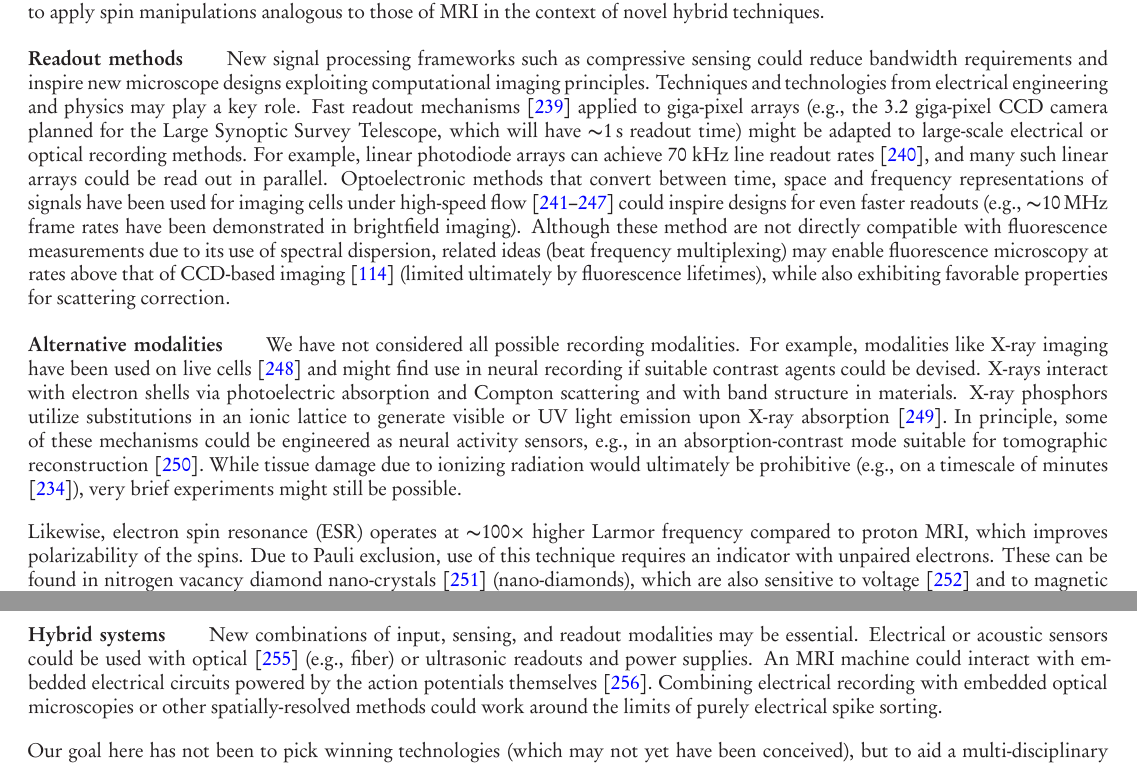
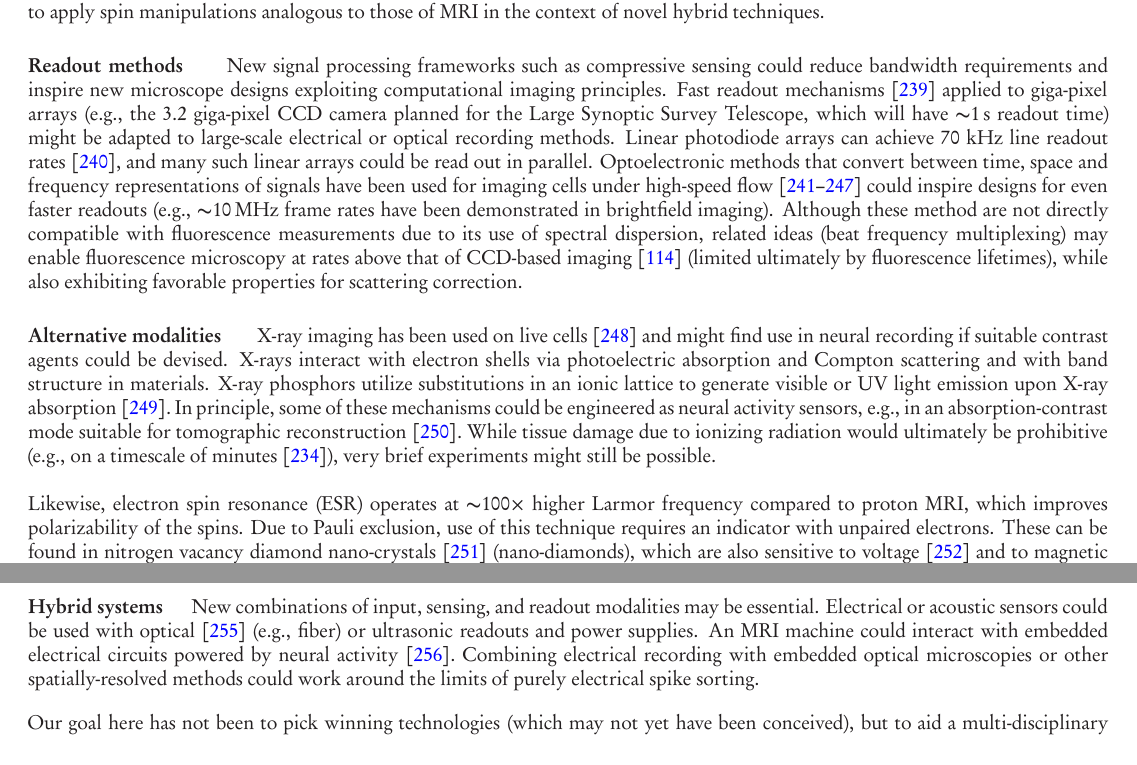
Before and after one commit to nemaload/PoBAM, a LaTeX paper (pobam.tex): two parts of pages 27 and 28 of 42, joined at a grey line, cut so that both start at the same text. The pictures show the PDF file pobam.pdf that the author committed with the source.

Commit message:
tiny wording changes

```diff
--- a/pobam.tex
+++ b/pobam.tex
@@ -946,16 +946,15 @@ Alternatively, novel fluorescent or bio-luminescent activity indicators could in
 
 \paragraph{Molecular recording}  For local recording, molecular recording devices could sidestep power constraints on embedded electronics, at the cost of increased engineering complexity. For molecular recording to become practical at temporal resolutions approaching the millisecond scale, sophisticated protein and viral engineering would likely be required to create a high-speed polymerase-based recorder operating in the neuronal cytoplasm. This would also necessitate molecular synchronization or time-stamping mechanisms to maintain phasing between multiple polymerases within a single cell, as well as between different cells.
 
-On the other hand, molecular recording devices operating at slower timescales (e.g., seconds) could perhaps be engineered via more conservative combinations of known mechanisms, such as CREB-mediated signaling to the nucleus \cite{Deisseroth2012}. In either case, the nucleic acid strands resulting from such molecular recorders could be space-stamped with cell-specific viral connectome barcodes for later readout by bulk sequencing. Alternatively, the ticker-tapes could be read within their anatomical contexts by in-situ sequencing, i.e., nucleic acid sequencing performed inside intact tissue \cite{Lee2013InSitu}.
+On the other hand, molecular recording devices operating at slower timescales (e.g., seconds) could perhaps be engineered via more conservative combinations of known mechanisms, such as CREB-mediated signaling to the nucleus \cite{Deisseroth2012}. In either case, the nucleic acid strands resulting from such molecular recorders could be space-stamped with cell-specific viral connectome barcodes \cite{zador12} for later readout by bulk sequencing. Alternatively, the ticker-tapes could be read within their anatomical contexts by in-situ sequencing, i.e., nucleic acid sequencing performed inside intact tissue \cite{Lee2013InSitu}.
 
 \paragraph{Combining static and dynamic datasets} Combining dynamic activity information with static structural or molecular information could allow these datasets to disambiguate one another. For example, a diversity of colors for fluorescent activity indicators (e.g., BrainBow calcium imaging) could ease requirements on spatial separation of optical signals, and the color pattern across cells could be mapped post-mortem at single-cell resolution using in-situ microscopy. Generalizing further, in-situ sequencing enables the extraction of vast quantities of molecular data from fixed tissue, in effect allowing observations with a palette of $4^N$ colors, where $N$ is the length of the nucleic acid polymer. It is still unclear, however, whether this exponential informational resource can be harnessed for the readout of dynamic activity information, e.g., using molecular ticker-tapes.
 
 \paragraph{MRI} Current MRI is limited by its reliance on intrinsic hemodynamic contrast mechanisms and on rapidly diffusing aqueous protons. Indicators coupling neural activity to spin relaxation rates are being developed to move beyond hemodynamic contrast. In principle, MRI could also abandon the use of water protons as the signal sources, although this would pose significant implementation challenges: the use of non-diffusible spin species could allow micron-scale resolutions, spins with higher gyromagnetic ratios could give higher sensitivity, and accelerated spin relaxation times could enable higher temporal resolution. There may also be opportunities to apply spin manipulations analogous to those of MRI in the context of novel hybrid techniques.
 
-\paragraph{Readout methods} New signal processing frameworks such as compressive sensing could reduce bandwidth requirements and inspire new microscope designs exploiting computational imaging principles. Techniques and technologies from electrical engineering and physics may play a key role. Fast readout mechanisms \cite{lauxtermann2001mega} applied to giga-pixel arrays (e.g., the 3.2 giga-pixel CCD camera planned for the Large Synoptic Survey Telescope, which will have \SI{\ca 1}{\second} readout time) might be adapted to large-scale electrical or optical recording methods. For example, linear photodiode arrays can achieve 70 kHz line readout rates \cite{PSeriesLinearArrayImager}, and many such linear arrays could be read out in parallel. Optoelectronic methods that convert between time, space and frequency representations of signals have been used for imaging cells under high-speed flow \cite{goda2012high, goda2009serial, goda2008amplified, goda2009theory, mahjoubfar2011high, tsia2010performance, goda2013dispersive} could inspire designs for even faster readouts (e.g., \SI{\ca 10}{\mega\hertz} frame rates have been demonstrated in brightfield imaging). Although these method are not directly compatible with fluorescence measurements due to its use of spectral dispersion, related ideas (beat frequency multiplexing) may enable fluorescence microscopy at rates above that of CCD-based imaging \cite{diebold2013digitally} (limited ultimately by fluorescence lifetimes), while also exhibiting favorable properties for scattering correction.
+\paragraph{Readout methods} New signal processing frameworks such as compressive sensing could reduce bandwidth requirements and inspire new microscope designs exploiting computational imaging principles. Fast readout mechanisms \cite{lauxtermann2001mega} applied to giga-pixel arrays (e.g., the 3.2 giga-pixel CCD camera planned for the Large Synoptic Survey Telescope, which will have \SI{\ca 1}{\second} readout time) might be adapted to large-scale electrical or optical recording methods. Linear photodiode arrays can achieve 70 kHz line readout rates \cite{PSeriesLinearArrayImager}, and many such linear arrays could be read out in parallel. Optoelectronic methods that convert between time, space and frequency representations of signals have been used for imaging cells under high-speed flow \cite{goda2012high, goda2009serial, goda2008amplified, goda2009theory, mahjoubfar2011high, tsia2010performance, goda2013dispersive} could inspire designs for even faster readouts (e.g., \SI{\ca 10}{\mega\hertz} frame rates have been demonstrated in brightfield imaging). Although these method are not directly compatible with fluorescence measurements due to its use of spectral dispersion, related ideas (beat frequency multiplexing) may enable fluorescence microscopy at rates above that of CCD-based imaging \cite{diebold2013digitally} (limited ultimately by fluorescence lifetimes), while also exhibiting favorable properties for scattering correction.
 
-\paragraph{Alternative modalities} We have not considered all possible recording modalities.
-For example, modalities like X-ray imaging have been used on live cells~\cite{moosmann13} and might find use in neural recording if suitable contrast agents could be devised.
+\paragraph{Alternative modalities} X-ray imaging has been used on live cells~\cite{moosmann13} and might find use in neural recording if suitable contrast agents could be devised.
 X-rays interact with electron shells via photoelectric absorption and Compton scattering and with band structure in materials.
 X-ray phosphors utilize substitutions in an ionic lattice to generate visible or UV light emission upon X-ray absorption~\cite{issler95}.
 In principle, some of these mechanisms could be engineered as neural activity sensors, e.g., in an absorption-contrast mode suitable for tomographic reconstruction~\cite{larabell04}. While tissue damage due to ionizing radiation would ultimately be prohibitive (e.g., on a timescale of minutes \cite{WoodPersonalCommunication}), very brief experiments might still be possible.
@@ -963,7 +962,7 @@ In principle, some of these mechanisms could be engineered as neural activity se
 Likewise, electron spin resonance (ESR) operates at $\ca$100$\times$ higher Larmor frequency compared to proton MRI, which improves polarizability of the spins.
 Due to Pauli exclusion, use of this technique requires an indicator with unpaired electrons. These can be found in nitrogen vacancy diamond nano-crystals~\cite{horowitz12} (nano-diamonds), which are also sensitive to voltage~\cite{dolde11} and to magnetic fields~\cite{Hall2012}, and are amenable to optical control and fluorescent readout of the spin state (although the 2P cross-section of the $(N-V)^-$ center appears to be relatively low~\cite{Tse-Luen2007}).
 
-\paragraph{Hybrid systems} New combinations of input, sensing, and readout modalities may be essential. Electrical or acoustic sensors could be used with optical \cite{sadek2010wiring} (e.g., fiber) or ultrasonic readouts and power supplies. An MRI machine could interact with embedded electrical circuits powered by the action potentials themselves \cite{JasanoffInductorsGrant}. Combining electrical recording with embedded optical microscopies or other spatially-resolved methods could work around the limits of purely electrical spike sorting.
+\paragraph{Hybrid systems} New combinations of input, sensing, and readout modalities may be essential. Electrical or acoustic sensors could be used with optical \cite{sadek2010wiring} (e.g., fiber) or ultrasonic readouts and power supplies. An MRI machine could interact with embedded electrical circuits powered by neural activity \cite{JasanoffInductorsGrant}. Combining electrical recording with embedded optical microscopies or other spatially-resolved methods could work around the limits of purely electrical spike sorting.
 
 Our goal here has not been to pick winning technologies (which may not yet have been conceived), but to aid a multi-disciplinary community of researchers in analyzing the problem.
 The challenge of observing the real-time operation of entire mammalian brains requires a return to first principles, and a fundamental reconsideration of the architectures of neural recording systems.
```
Also changed, not shown: pobam.pdf, pobam.tex (2 more changed lines).
